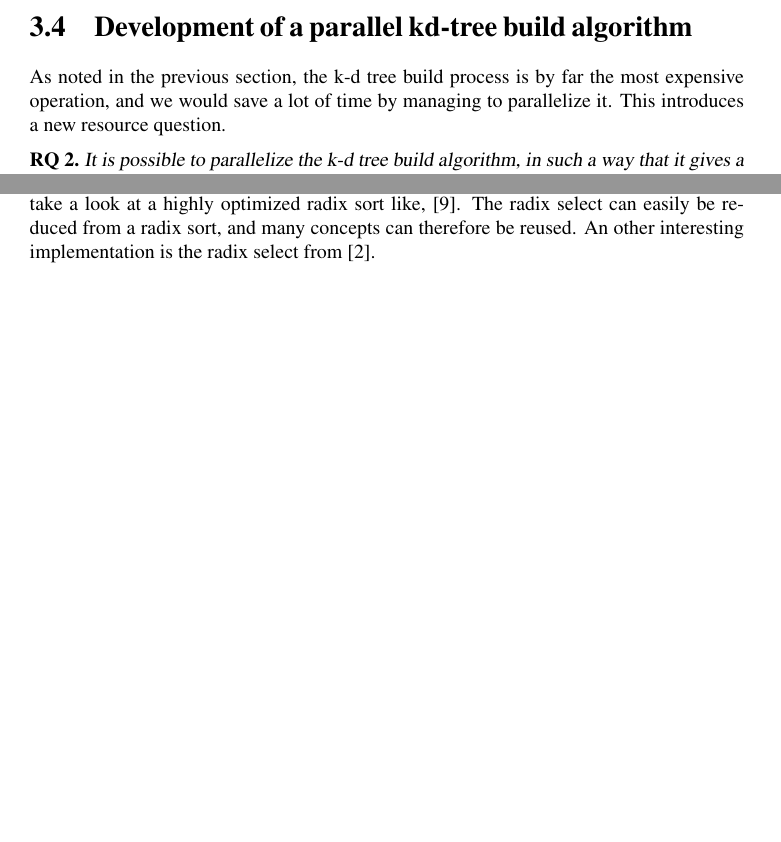
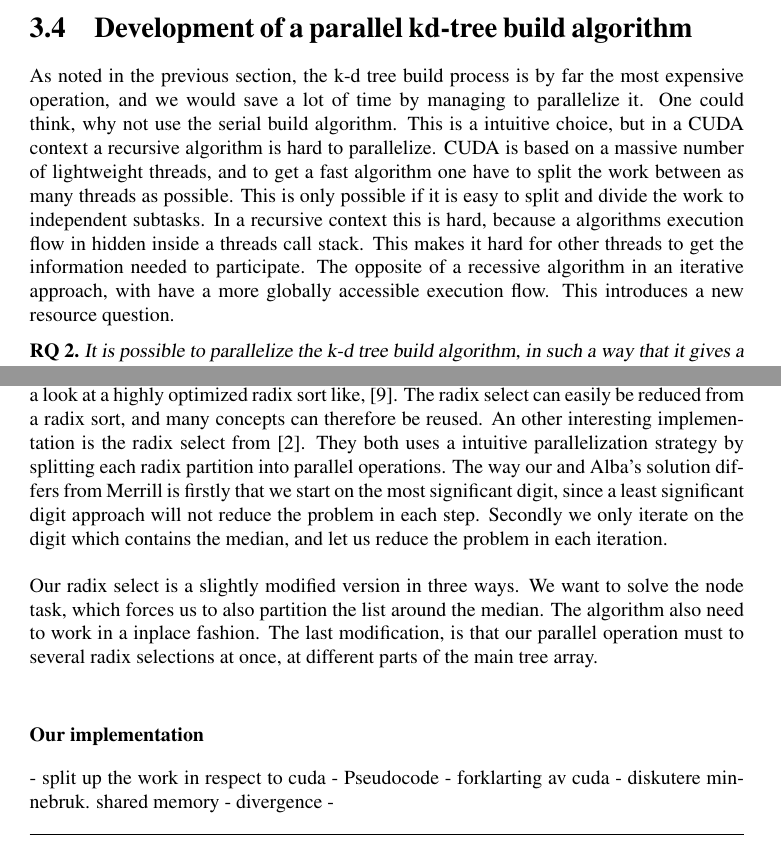
Before and after one commit to hgranlund/tsi-gpgpu, a LaTeX thesis (report/tex/main.tex, which reads report/tex/development_of_a_parallel_kd_tree_build_algorithm.tex): two parts of pages 23 and 25 of 35 before the commit and two parts of pages 23 and 26 of 37 after it, joined at a grey line, cut so that both start at the same text, the shorter picture padded with empty space. Compiled offline with pdfLaTeX.

Commit message:
added iterative tree-build alg

```diff
--- a/report/tex/development_of_a_parallel_kd_tree_build_algorithm.tex
+++ b/report/tex/development_of_a_parallel_kd_tree_build_algorithm.tex
@@ -1,5 +1,5 @@
 
-As noted in the previous section, the k-d tree build process is by far the most expensive operation, and we would save a lot of time by managing to parallelize it. This introduces a new resource question.
+As noted in the previous section, the k-d tree build process is by far the most expensive operation, and we would save a lot of time by managing to parallelize it. One could think, why not use the serial build algorithm. This is a intuitive choice, but in a CUDA context a recursive algorithm is hard to parallelize. CUDA is based on a massive number of lightweight threads, and to get a fast algorithm one have to split the work between as many threads as possible. This is only possible if it is easy to split and divide the work to independent subtasks. In a recursive context this is hard, because a algorithms execution flow in hidden inside a threads call stack. This makes it hard for other threads to get the information needed to participate. The opposite of a recessive algorithm in an iterative approach, with have a more globally accessible execution flow. This introduces a new resource question.
 
 \begin{myrq}
 \label{rq:parallel_build}
@@ -64,8 +88,25 @@ The radix select is based on a bitwise partitioning, much like radix sort \cite[
 \label{fig:radix_select}
 \end{figure}
 
-When it comes to create a parallelization strategy for radix select it is first advisable to take a look at a highly optimized radix sort like, \citep{MerrillG11}. The radix select can easily be reduced from a radix sort, and many concepts can therefore be reused. An other interesting implementation is the radix select from \citep{Alabi:2012}.
+When it comes to create a parallelization strategy for radix select it is first advisable to take a look at a highly optimized radix sort like, \citep{MerrillG11}. The radix select can easily be reduced from a radix sort, and many concepts can therefore be reused. An other interesting implementation is the radix select from \citep{Alabi:2012}. They both uses a intuitive parallelization strategy by splitting each radix partition into parallel operations. The way our and Alba's solution differs from Merrill is firstly that we start on the most significant digit, since a least significant digit approach will not reduce the problem in each step. Secondly we only iterate on the digit which contains the median, and let us reduce the problem in each iteration.
 
+Our radix select is a slightly modified version in three ways. We want to solve the node task, which forces us to also partition the list around the median. The algorithm also need to work in a inplace fashion. The last modification, is that our parallel operation must to several radix selections at once, at different parts of the main tree array.
+
+
+\subsubsection{Our implementation} % (fold)
+\label{ssub:our_implementation}
+
+
+- split up the work in respect to cuda
+- Pseudocode
+- forklarting av cuda
+- diskutere minnebruk. shared memory
+- divergence
+-
+
+
+
+% subsubsection our_implementation (end)
 
 
 
```
Also changed, not shown: report/tex/development_of_a_parallel_kd_tree_build_algorithm.tex (26 more changed lines).
